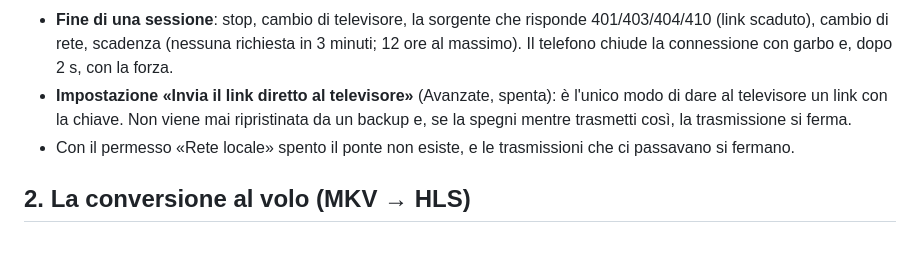
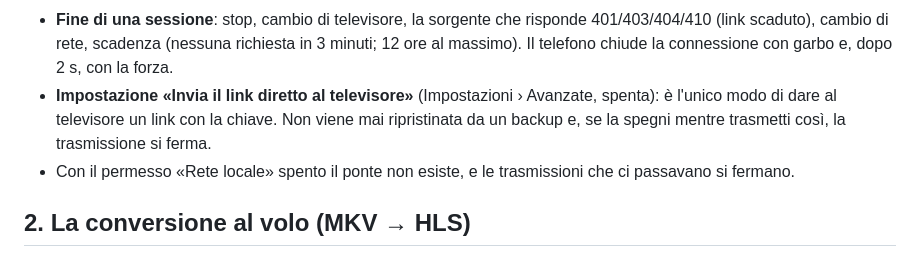
Before and after one commit to LilCCash/Aether-Media-Hub, a Markdown page: docs/10-PONTE-E-CONVERSIONE.md, the part around the change. GitHub-like rendering.

```diff
--- a/docs/10-PONTE-E-CONVERSIONE.md
+++ b/docs/10-PONTE-E-CONVERSIONE.md
@@ -21,7 +21,7 @@ televisore ──http──▶ iPhone (NWListener sull'indirizzo Wi‑Fi)  /r/<t
 * **Il segreto è l'indirizzo**: 256 bit casuali; il registro tiene solo lo SHA‑256 del token. Un indirizzo sbagliato, scaduto, revocato o di un altro file dà sempre la stessa risposta 404 (stessi byte).
 * **Protezione dalla sorgente**: solo `https` (e `http` solo per un server della tua rete, con il permesso attivo); mai `127.0.0.1`, indirizzi di collegamento locale, multicast o il telefono stesso; ogni risposta DNS deve essere interamente pubblica; al più 3 reindirizzamenti, mai da https a http; le intestazioni dell'addon vanno solo all'origine esatta, non a dove ti reindirizza.
 * **Fine di una sessione**: stop, cambio di televisore, la sorgente che risponde 401/403/404/410 (link scaduto), cambio di rete, scadenza (nessuna richiesta in 3 minuti; 12 ore al massimo). Il telefono chiude la connessione con garbo e, dopo 2 s, con la forza.
-* **Impostazione «Invia il link diretto al televisore»** (Avanzate, spenta): è l'unico modo di dare al televisore un link con la chiave. Non viene mai ripristinata da un backup e, se la spegni mentre trasmetti così, la trasmissione si ferma.
+* **Impostazione «Invia il link diretto al televisore»** (Impostazioni › Avanzate, spenta): è l'unico modo di dare al televisore un link con la chiave. Non viene mai ripristinata da un backup e, se la spegni mentre trasmetti così, la trasmissione si ferma.
 * Con il permesso «Rete locale» spento il ponte non esiste, e le trasmissioni che ci passavano si fermano.
 
 ## 2. La conversione al volo (MKV → HLS)
```
Also changed, not shown: docs/release-notes/v1.2.0-beta.1.md (added, +42 -0 lines).
